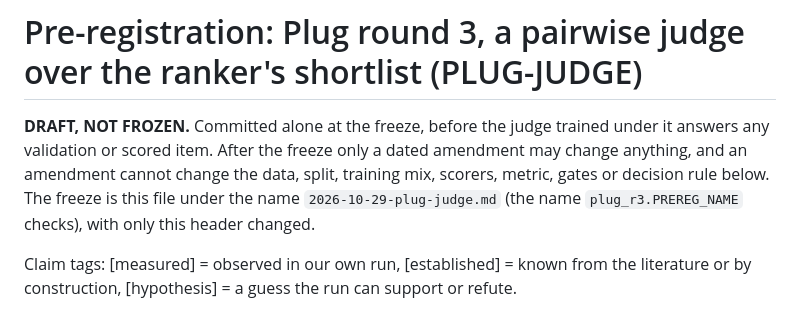
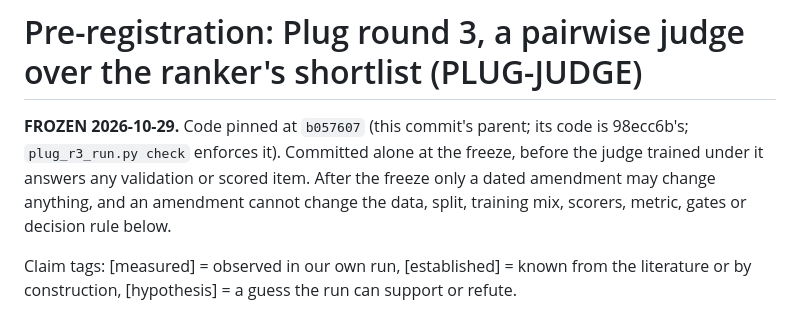
Before and after one commit to smalls257/ai-symbiont, a Markdown page: prereg/2026-10-29-plug-judge.md, the part around the change. Drawn GitHub-style.

Commit message:
Freeze PLUG-JUDGE: prereg/2026-10-29-plug-judge.md
Header-only change and rename of the approved draft (b057607); code pinned
at b057607, whose guarded code equals 98ecc6b's.

Co-Authored-By: Claude Opus 5.5 <noreply@anthropic.com>
Claude-Session: https://claude.ai/code/session_01MsH6w8PbJarbjbGKg456xg

```diff
--- a/prereg/2026-10-29-plug-judge-DRAFT.md
+++ b/prereg/2026-10-29-plug-judge.md
@@ -1,6 +1,6 @@
 # Pre-registration: Plug round 3, a pairwise judge over the ranker's shortlist (PLUG-JUDGE)
 
-**DRAFT, NOT FROZEN.** Committed alone at the freeze, before the judge trained under it answers any validation or scored item. After the freeze only a dated amendment may change anything, and an amendment cannot change the data, split, training mix, scorers, metric, gates or decision rule below. The freeze is this file under the name `2026-10-29-plug-judge.md` (the name `plug_r3.PREREG_NAME` checks), with only this header changed.
+**FROZEN 2026-10-29.** Code pinned at `b057607` (this commit's parent; its code is 98ecc6b's; `plug_r3_run.py check` enforces it). Committed alone at the freeze, before the judge trained under it answers any validation or scored item. After the freeze only a dated amendment may change anything, and an amendment cannot change the data, split, training mix, scorers, metric, gates or decision rule below.
 
 Claim tags: [measured] = observed in our own run, [established] = known from the literature or by construction, [hypothesis] = a guess the run can support or refute.
 
```
